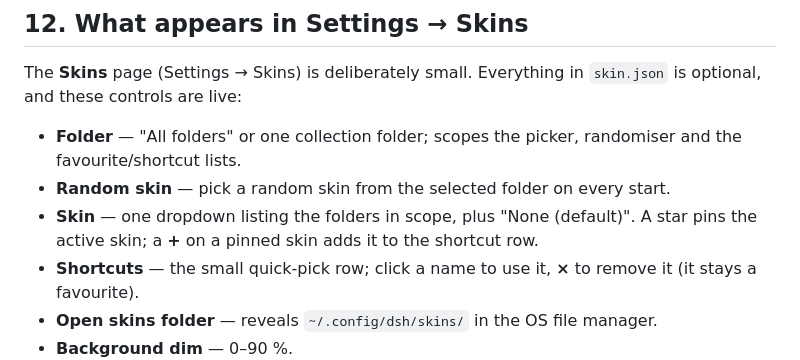
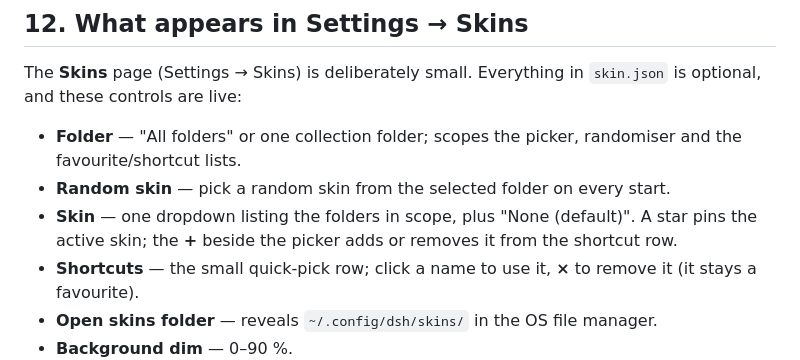
Before and after one commit to bigm4ngo/dsh-skin, a Markdown page: SKIN-FORMAT.md, the part around the change. GitHub-like rendering.

```diff
--- a/SKIN-FORMAT.md
+++ b/SKIN-FORMAT.md
@@ -431,7 +431,7 @@ and these controls are live:
   favourite/shortcut lists.
 - **Random skin** — pick a random skin from the selected folder on every start.
 - **Skin** — one dropdown listing the folders in scope, plus "None (default)". A star pins the
-  active skin; a **+** on a pinned skin adds it to the shortcut row.
+  active skin; the **+** beside the picker adds or removes it from the shortcut row.
 - **Shortcuts** — the small quick-pick row; click a name to use it, **×** to remove it (it stays a
   favourite).
 - **Open skins folder** — reveals `~/.config/dsh/skins/` in the OS file manager.
```
Also changed, not shown: README.md (+3 -2 lines), README.zh.md (+2 -2 lines), screenshots/settings.png, 6 other files.
